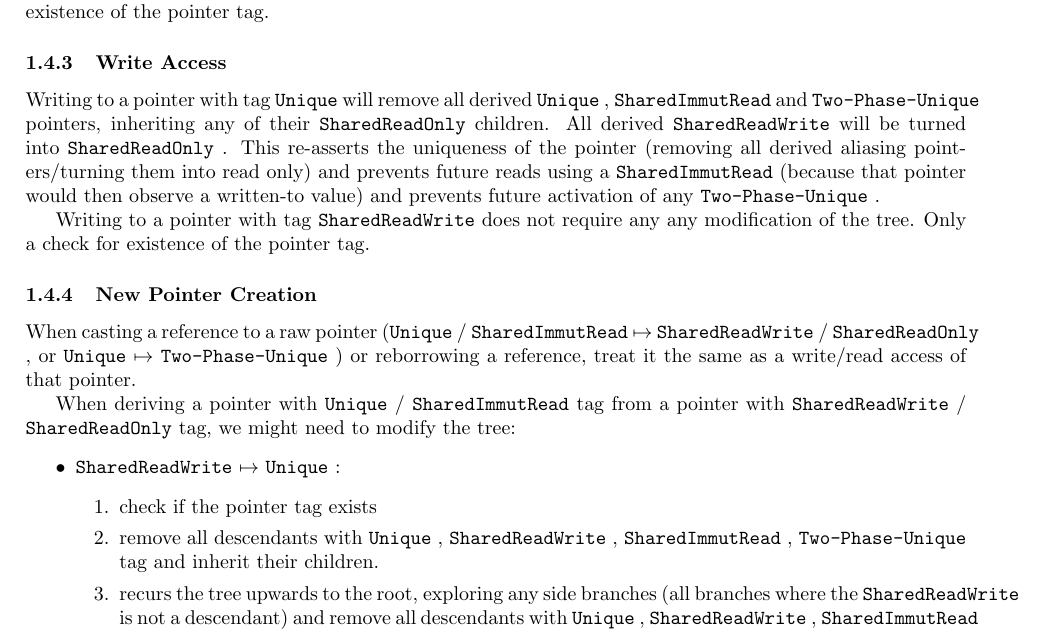
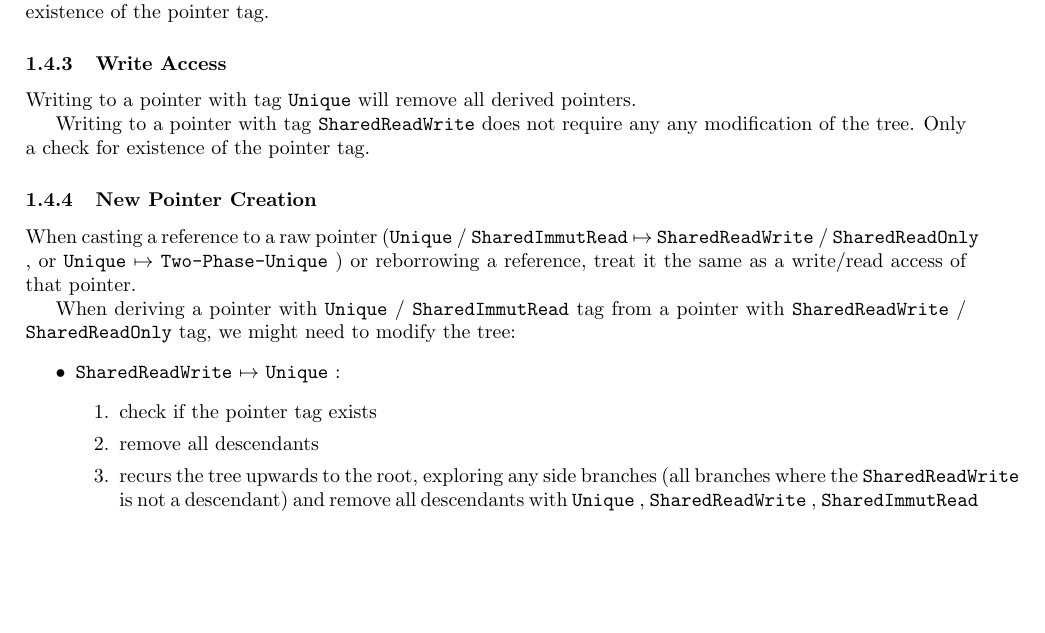
Before and after one commit to y86-dev/tree-borrows, a LaTeX paper (tree_borrow.tex): part of page 4 of 10, cut so that both start at the same text, the shorter picture padded with empty space. Compiled offline with pdfLaTeX.

Commit message:
Invalidate all pointers when mutating a `Unique`
Closes #1.

```diff
--- a/tree_borrow.tex
+++ b/tree_borrow.tex
@@ -234,7 +234,7 @@ Reading a pointer with a different tag does not require any modification of the
 
 \subsubsection{Write Access}
 
-Writing to a pointer with tag \UNQ will remove all derived \UNQ, \SHIR and \TPU pointers, inheriting any of their \SHRO children. All derived \SHRW will be turned into \SHRO. This re-asserts the uniqueness of the pointer (removing all derived aliasing pointers/turning them into read only) and prevents future reads using a \SHIR (because that pointer would then observe a written-to value) and prevents future activation of any \TPU.
+Writing to a pointer with tag \UNQ will remove all derived pointers.
 
 Writing to a pointer with tag \SHRW does not require any any modification of the tree. Only a check for existence of the pointer tag.
 
@@ -246,7 +246,7 @@ When deriving a pointer with \UNQ / \SHIR tag from a pointer with \SHRW / \SHRO
     \item \SHRW $\mapsto$ \UNQ:
     \begin{enumerate}
         \item check if the pointer tag exists
-        \item remove all descendants with \UNQ, \SHRW, \SHIR, \TPU tag and inherit their children.
+        \item remove all descendants
         \item recurs the tree upwards to the root, exploring any side branches (all branches where the \SHRW is not a descendant) and remove all descendants with \UNQ, \SHRW, \SHIR, \TPU tag and inherit their children to the branching ancestor.
     \end{enumerate}
     \item \texttt{*} $\mapsto$ \SHIR
```
Also changed, not shown: tree_borrow.pdf.
